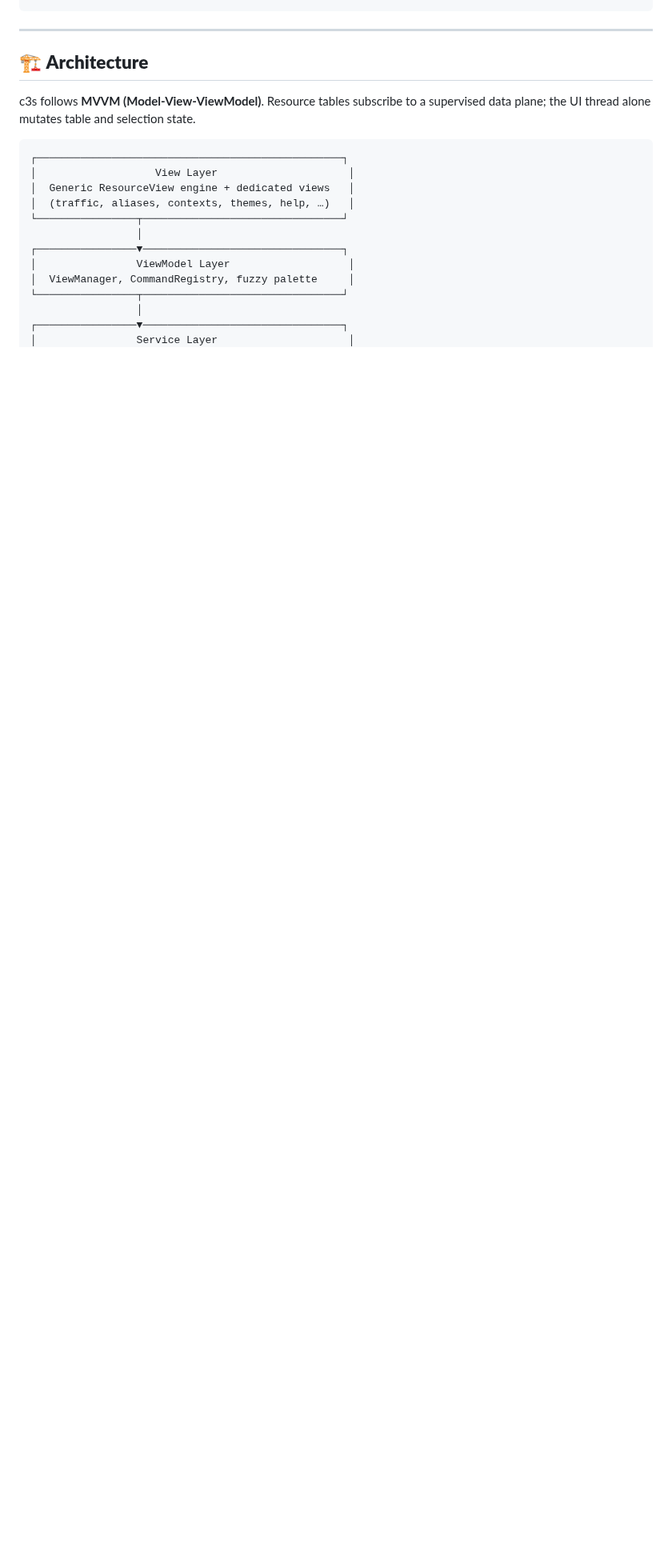
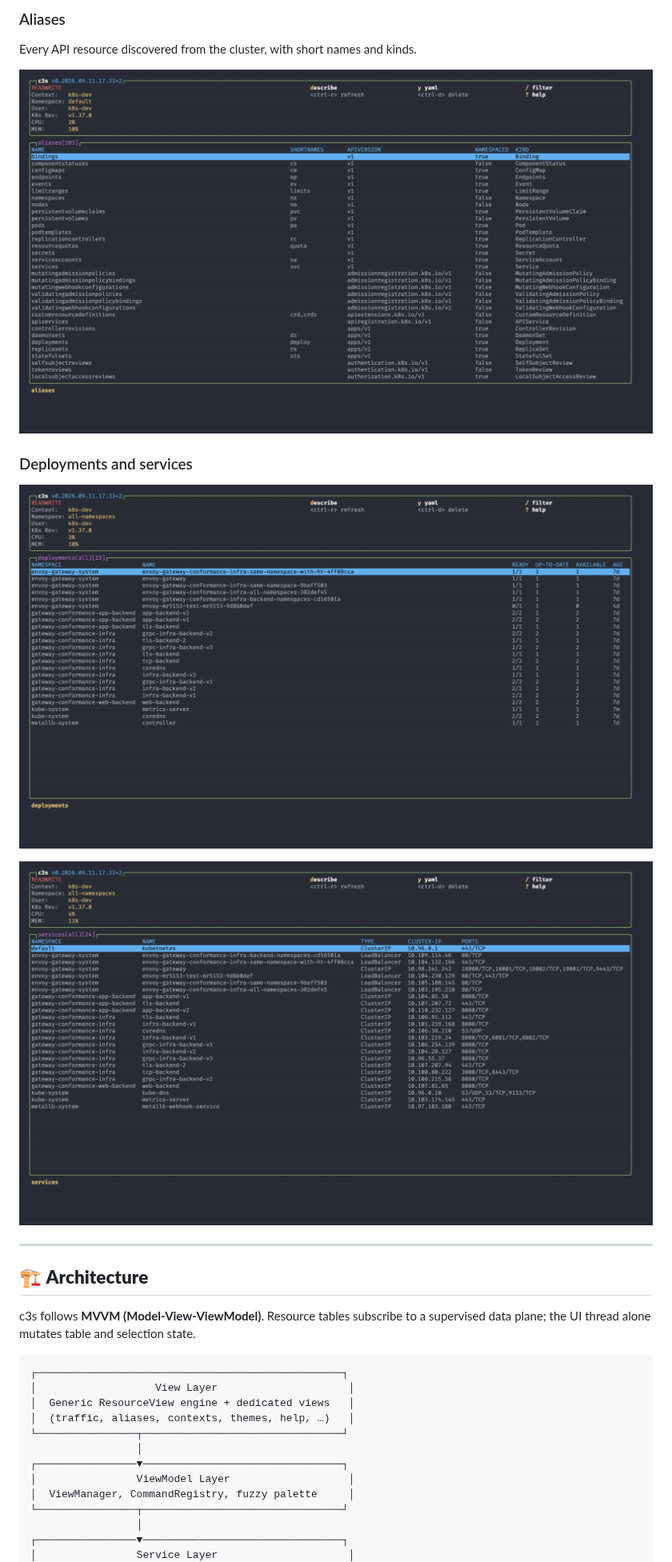
Before and after one commit to guanchzhou/c3s, a Markdown page: README.md, the part around one of its changes. Shown at 80% size. Drawn GitHub-style; pictures changed too: docs/screenshots/04-aliases.png (added), docs/screenshots/05-deployments.png (added), docs/screenshots/06-services.png (added); blank space fills up the shorter version.

```diff
--- a/README.md
+++ b/README.md
@@ -230,3 +233,14 @@ coredns-6d4b75cb-12345     1/1    Running  5m    22Mi   10.0.0.3     30d
+### Aliases
+
+Every API resource discovered from the cluster, with short names and kinds.
+
+![c3s aliases view](docs/screenshots/04-aliases.png)
+
+### Deployments and services
+
+![c3s deployments view](docs/screenshots/05-deployments.png)
+
+![c3s services view](docs/screenshots/06-services.png)
 
 ---
 
```
Also changed, not shown: other parts of README.md (+16 -13 lines), docs/screenshots/01-pods.png (added), docs/screenshots/02-filter.png (added), docs/screenshots/03-palette.png (added).
